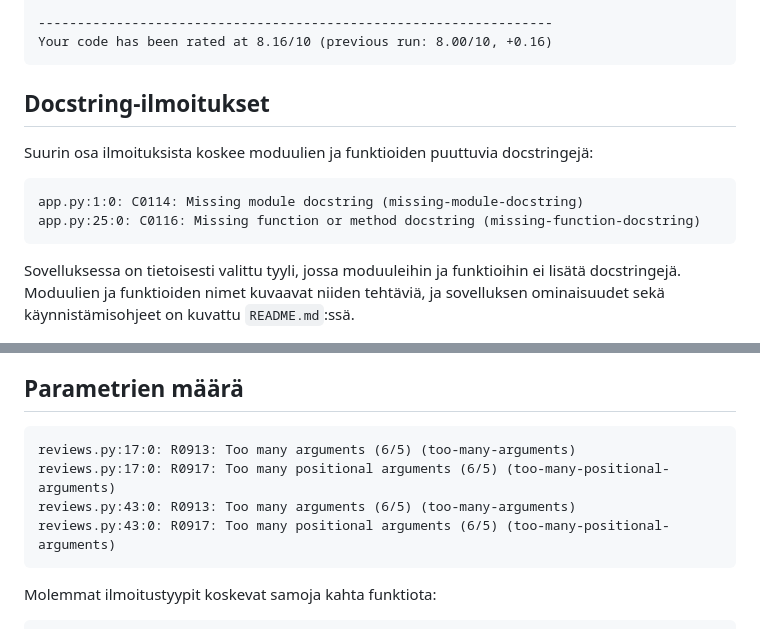
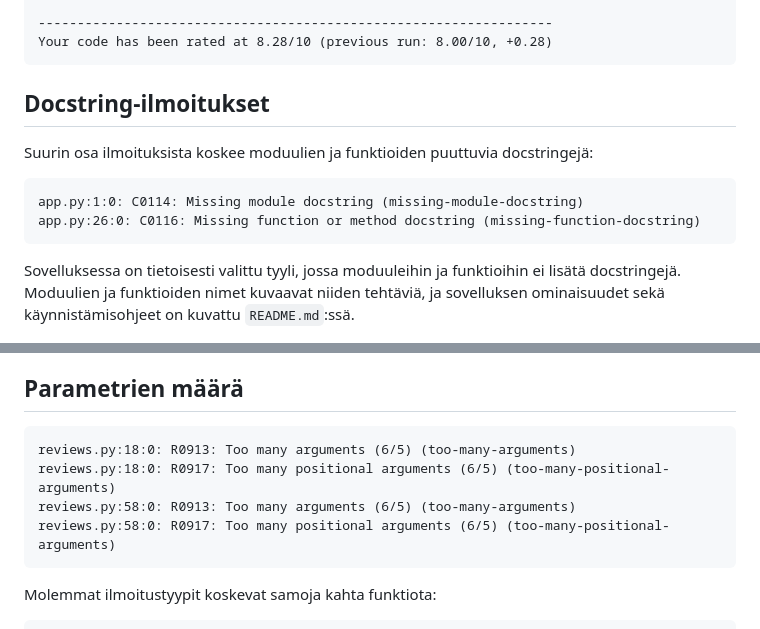
Before and after one commit to PetteriPP/lempikirjat, a Markdown page: pylint-report.md, 2 parts joined by grey strips. Drawn GitHub-style.

````diff
--- a/pylint-report.md
+++ b/pylint-report.md
@@ -71,7 +82,7 @@ validation.py:56:0: C0116: Missing function or method docstring (missing-functio
 validation.py:71:0: C0116: Missing function or method docstring (missing-function-docstring)
 
 ------------------------------------------------------------------
-Your code has been rated at 8.16/10 (previous run: 8.00/10, +0.16)
+Your code has been rated at 8.28/10 (previous run: 8.00/10, +0.28)
 ```
 
 ## Docstring-ilmoitukset
@@ -80,7 +91,7 @@ Suurin osa ilmoituksista koskee moduulien ja funktioiden puuttuvia docstringejä
 
 ```text
 app.py:1:0: C0114: Missing module docstring (missing-module-docstring)
-app.py:25:0: C0116: Missing function or method docstring (missing-function-docstring)
+app.py:26:0: C0116: Missing function or method docstring (missing-function-docstring)
 ```
 
 Sovelluksessa on tietoisesti valittu tyyli, jossa moduuleihin ja funktioihin ei
@@ -127,10 +138,10 @@ käytetään näissä funktioissa vain lukemiseen.
 ## Parametrien määrä
 
 ```text
-reviews.py:17:0: R0913: Too many arguments (6/5) (too-many-arguments)
-reviews.py:17:0: R0917: Too many positional arguments (6/5) (too-many-positional-arguments)
-reviews.py:43:0: R0913: Too many arguments (6/5) (too-many-arguments)
-reviews.py:43:0: R0917: Too many positional arguments (6/5) (too-many-positional-arguments)
+reviews.py:18:0: R0913: Too many arguments (6/5) (too-many-arguments)
+reviews.py:18:0: R0917: Too many positional arguments (6/5) (too-many-positional-arguments)
+reviews.py:58:0: R0913: Too many arguments (6/5) (too-many-arguments)
+reviews.py:58:0: R0917: Too many positional arguments (6/5) (too-many-positional-arguments)
 ```
 
 Molemmat ilmoitustyypit koskevat samoja kahta funktiota:
````
Also changed, not shown: other parts of pylint-report.md (+40 -29 lines).
